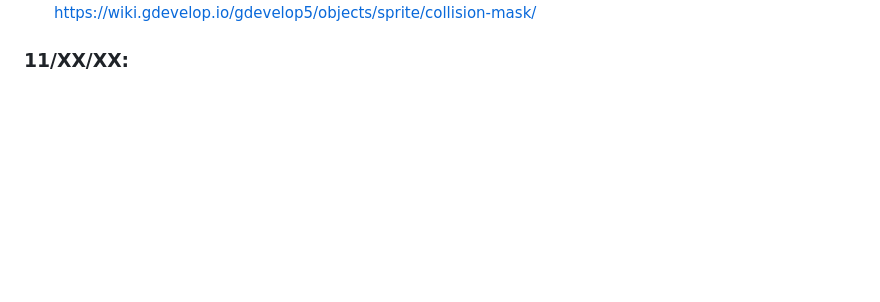
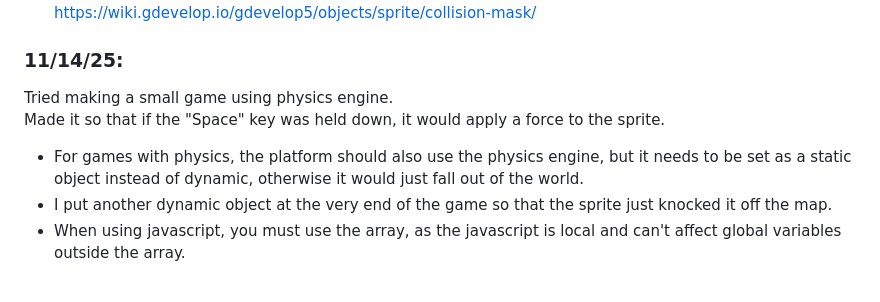
Before and after one commit to williaml4292/sep11-freedom-project, a Markdown page: tool/learning-log.md, the part around the change. Rendered like a GitHub page; blank space fills up the shorter version.

Commit message:
11/14/25

```diff
--- a/tool/learning-log.md
+++ b/tool/learning-log.md
@@ -99,7 +99,12 @@ Second Step B: The conditionals specifically tagged as "joints" pin 2 objects to
 For joints, `Object.PointX("Point")` (and Y)
 Objects need to be on different layers and masks for them to not collide. (Learn this next)
 "Collision mask, in simple terms, is nothing but the area of the sprite, that is in consideration while in a collision, to avoid situations, similar to the one shown below." > Example of a sprite "walking on air" when the platform is a ramp. [https://wiki.gdevelop.io/gdevelop5/objects/sprite/collision-mask/](https://wiki.gdevelop.io/gdevelop5/objects/sprite/collision-mask/)
-### 11/XX/XX:
+### 11/14/25:
+Tried making a small game using physics engine.
+Made it so that if the "Space" key was held down, it would apply a force to the sprite.
+* For games with physics, the platform should also use the physics engine, but it needs to be set as a static object instead of dynamic, otherwise it would just fall out of the world.
+* I put another dynamic object at the very end of the game so that the sprite just knocked it off the map.
+* When using javascript, you must use the array, as the javascript is local and can't affect global variables outside the array.
 
 ###
 
```
